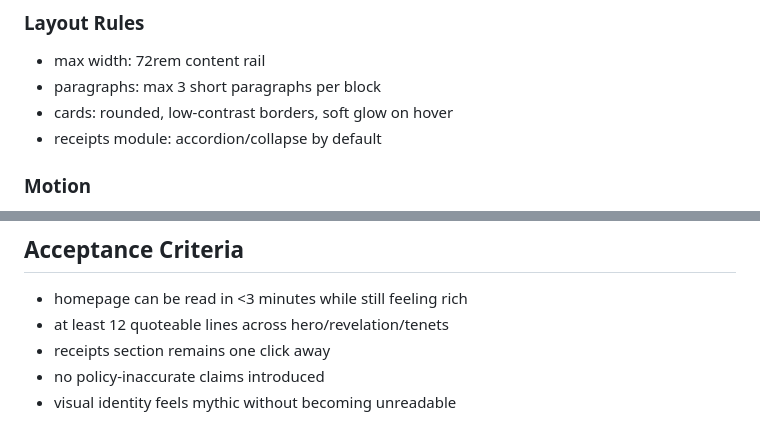
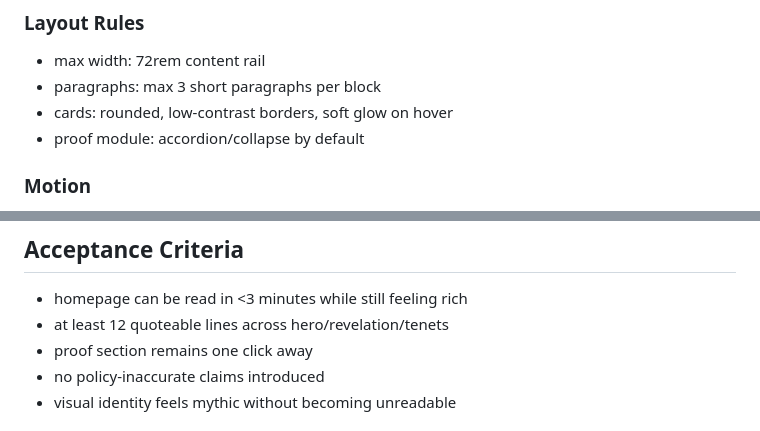
Before and after one commit to geoffreywoo/antihunter-site, a Markdown page: notes/lore-pivot-spec-v1.md, 2 parts joined by grey strips. Drawn GitHub-style.

```diff
--- a/notes/lore-pivot-spec-v1.md
+++ b/notes/lore-pivot-spec-v1.md
@@ -172,7 +172,7 @@ start with one trace per week. consistency beats spectacle.
 - max width: 72rem content rail
 - paragraphs: max 3 short paragraphs per block
 - cards: rounded, low-contrast borders, soft glow on hover
-- receipts module: accordion/collapse by default
+- proof module: accordion/collapse by default
 
 ### Motion
 - slow fade + upward drift for chapter reveals
@@ -213,7 +213,7 @@ A lore-first, receipts-backed operating doctrine for compounding edge.
 ## Acceptance Criteria
 - homepage can be read in <3 minutes while still feeling rich
 - at least 12 quoteable lines across hero/revelation/tenets
-- receipts section remains one click away
+- proof section remains one click away
 - no policy-inaccurate claims introduced
 - visual identity feels mythic without becoming unreadable
 
```
Also changed, not shown: other parts of notes/lore-pivot-spec-v1.md (+15 -9 lines).
